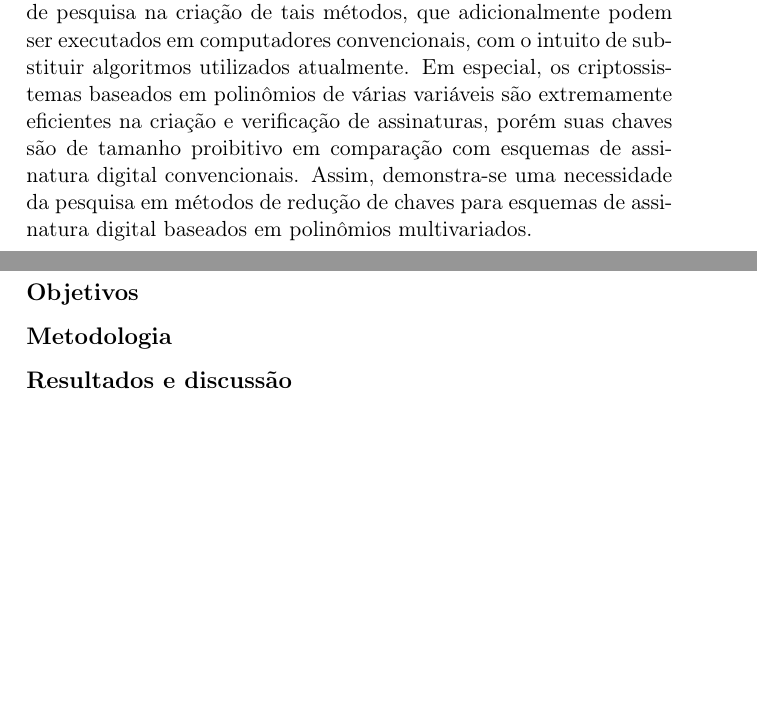
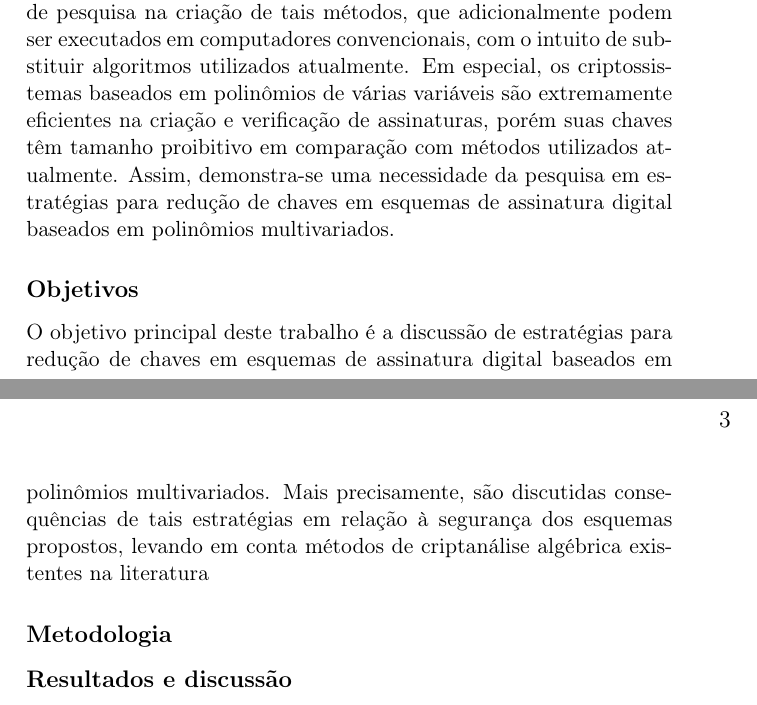
Before and after one commit to zambonin/msc, a LaTeX thesis (main.tex): two parts of pages 2 and 3 of 81 before the commit and two parts of pages 2 and 3 of 82 after it, joined at a grey line, cut so that both start at the same text, the shorter picture padded with empty space. Compiled offline with pdfLaTeX.

Commit message:
overleaf_to_git: update main.tex from r17259 to r17271

```diff
--- a/main.tex
+++ b/main.tex
@@ -39,10 +39,10 @@ O esforço computacional necessário para enfraquecer algoritmos de criptografia
 
 \begin{abstract}
 \subsubsection*{Introdução}
-Segurança nas comunicações entre dispositivos eletrônicos é um requisito frequentemente desejado, em vista do acréscimo exponencial de troca digital de informações a cada dia. Neste contexto, a criptografia de chaves públicas fornece arcabouços matemáticos para diferentes casos de uso. Particularmente, esquemas de assinatura digital são utilizados para prover autenticidade, integridade e não-repúdio de mensagens e seus remetentes. A segurança de assinaturas digitais utilizadas atualmente é baseada em problemas matemáticos cuja resolução é computacionalmente impraticável até o momento, como a fatoração de inteiros e o logaritmo discreto. Entretanto, em modelos computacionais recentes, como na computação quântica, são propostos algoritmos que podem resolver tais problemas matemáticos mais rapidamente. Desse modo, observa-se a necessidade de analisar algoritmos criptográficos baseados em problemas matemáticos que não são afetados por computadores quânticos. Esta disciplina chama-se criptografia pós-quântica, e existe um esforço considerável de pesquisa na criação de tais métodos, que adicionalmente podem ser executados em computadores convencionais, com o intuito de substituir algoritmos utilizados atualmente. Em especial, os criptossistemas baseados em polinômios de várias variáveis são extremamente eficientes na criação e verificação de assinaturas, porém suas chaves são de tamanho proibitivo em comparação com esquemas de assinatura digital convencionais. Assim, demonstra-se uma necessidade da pesquisa em métodos de redução de chaves para esquemas de assinatura digital baseados em polinômios multivariados.
+Segurança nas comunicações entre dispositivos eletrônicos é um requisito frequentemente desejado, em vista do acréscimo exponencial de troca digital de informações a cada dia. Neste contexto, a criptografia de chaves públicas fornece arcabouços matemáticos para diferentes casos de uso. Particularmente, esquemas de assinatura digital são utilizados para prover autenticidade, integridade e não-repúdio de mensagens e seus remetentes. A segurança de assinaturas digitais utilizadas atualmente é baseada em problemas matemáticos cuja resolução é computacionalmente impraticável até o momento, como a fatoração de inteiros e o logaritmo discreto. Entretanto, em modelos computacionais recentes, como na computação quântica, são propostos algoritmos que podem resolver tais problemas matemáticos mais rapidamente. Desse modo, observa-se a necessidade de analisar algoritmos criptográficos baseados em problemas matemáticos que não são afetados por computadores quânticos. Esta disciplina chama-se criptografia pós-quântica, e existe um esforço considerável de pesquisa na criação de tais métodos, que adicionalmente podem ser executados em computadores convencionais, com o intuito de substituir algoritmos utilizados atualmente. Em especial, os criptossistemas baseados em polinômios de várias variáveis são extremamente eficientes na criação e verificação de assinaturas, porém suas chaves têm tamanho proibitivo em comparação com métodos utilizados atualmente. Assim, demonstra-se uma necessidade da pesquisa em estratégias para redução de chaves em esquemas de assinatura digital baseados em polinômios multivariados.
 
 \subsubsection*{Objetivos}
-
+O objetivo principal deste trabalho é a discussão de estratégias para redução de chaves em esquemas de assinatura digital baseados em polinômios multivariados. Mais precisamente, são discutidas consequências de tais estratégias em relação à segurança dos esquemas propostos, levando em conta métodos de criptanálise algébrica existentes na literatura
 
 \subsubsection*{Metodologia}
 
```
